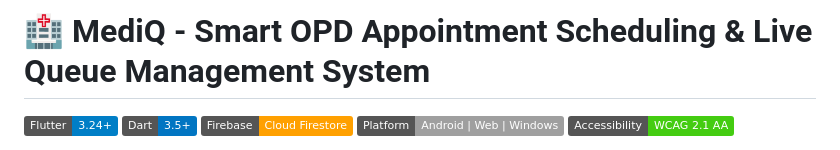
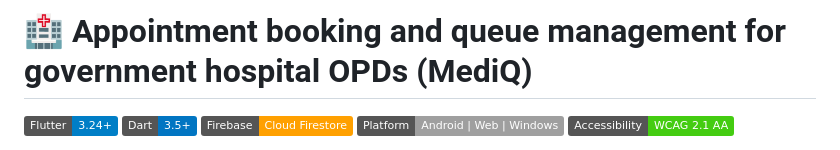
Before and after one commit to kavindyaPerera1234/mediq-app, a Markdown page: README.md, the part around the change. GitHub-like rendering; badges without logos.

Commit message:
docs: update project title to Appointment booking and queue management for government hospital OPDs

```diff
--- a/README.md
+++ b/README.md
@@ -1,4 +1,4 @@
-# 🏥 MediQ - Smart OPD Appointment Scheduling & Live Queue Management System
+# 🏥 Appointment booking and queue management for government hospital OPDs (MediQ)
 
 [![Flutter Version](https://img.shields.io/badge/Flutter-3.24%2B-blue.svg?logo=flutter)](https://flutter.dev)
 [![Dart Version](https://img.shields.io/badge/Dart-3.5%2B-0175C2.svg?logo=dart)](https://dart.dev)
```
